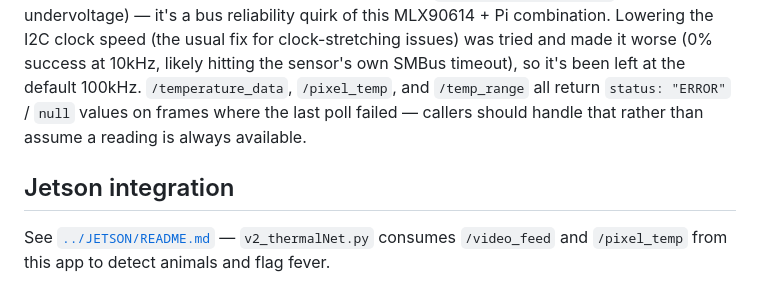
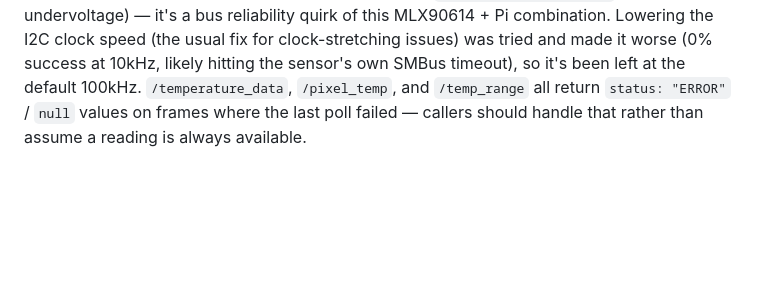
Before and after one commit to zainalabidin85/thermalCamera, a Markdown page: ThermalCam Pi/README.md, the part around the change. Drawn GitHub-style; blank space fills up the shorter version.

Commit message:
Remove Jetson integration details from README
Removed Jetson integration section from README.

```diff
--- a/ThermalCam Pi/README.md
+++ b/ThermalCam Pi/README.md
@@ -86,8 +86,3 @@ been left at the default 100kHz. `/temperature_data`, `/pixel_temp`, and
 `/temp_range` all return `status: "ERROR"` / `null` values on frames where the
 last poll failed — callers should handle that rather than assume a reading is
 always available.
-
-## Jetson integration
-
-See [`../JETSON/README.md`](../JETSON/README.md) — `v2_thermalNet.py` consumes
-`/video_feed` and `/pixel_temp` from this app to detect animals and flag fever.
```
